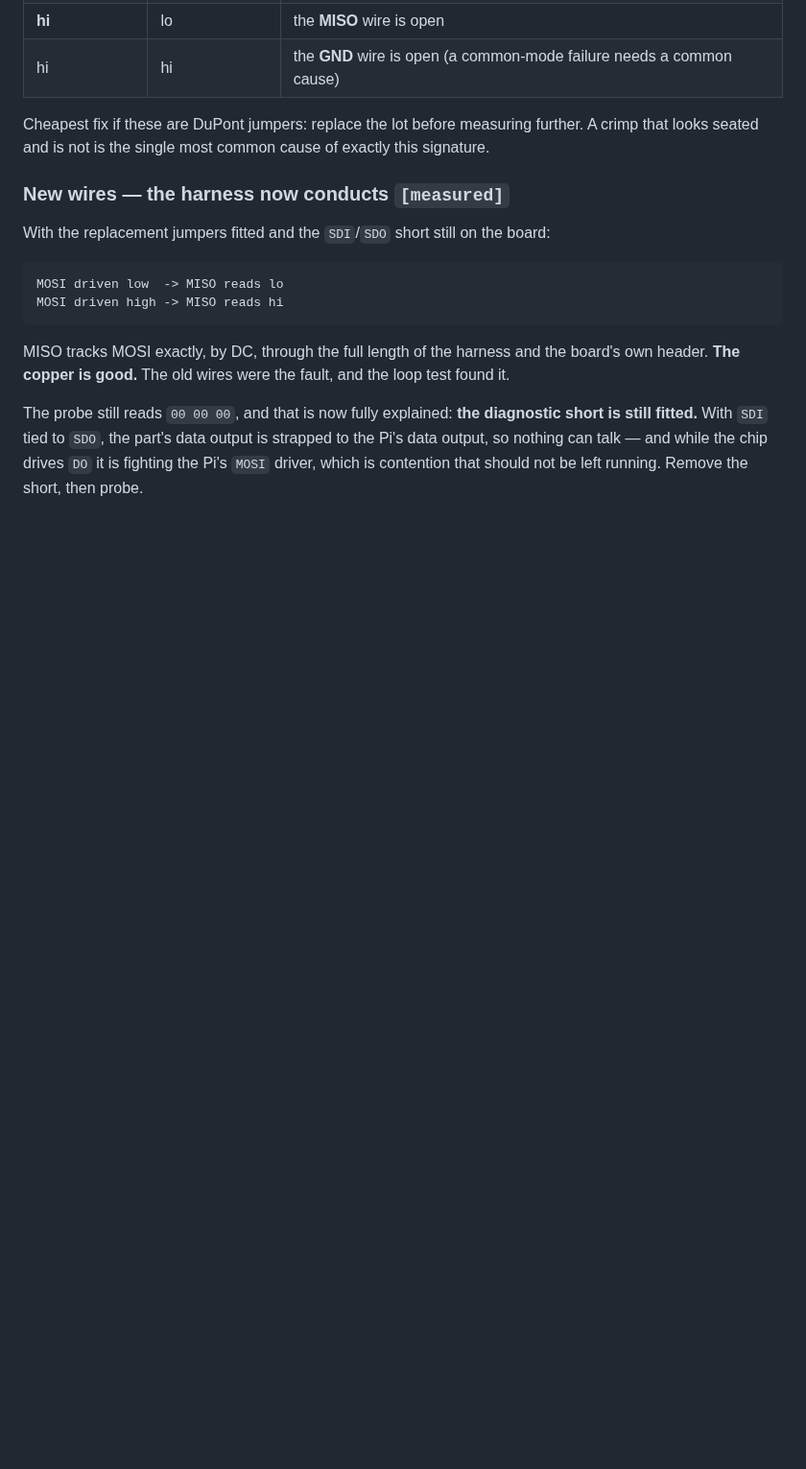
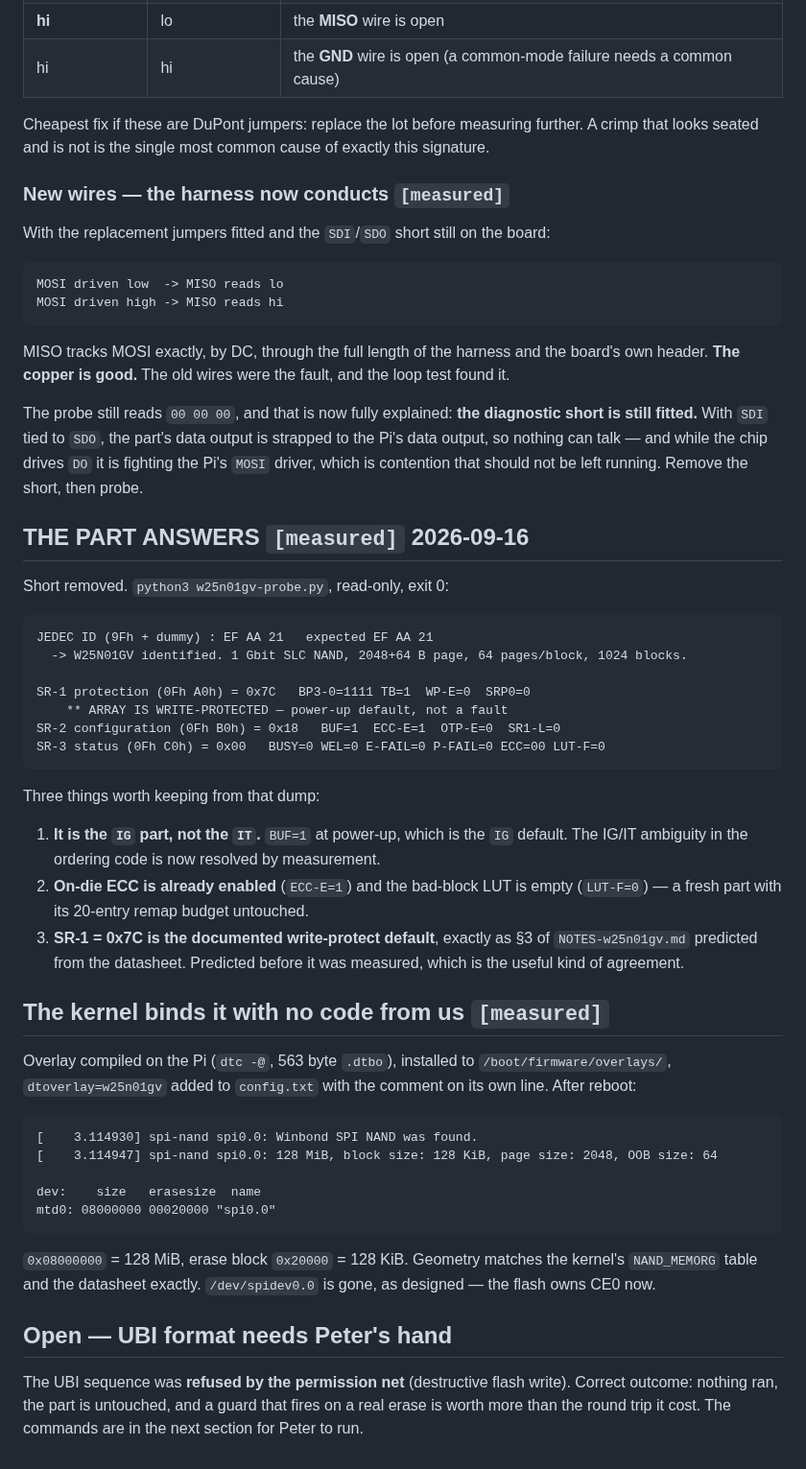
Before and after one commit to pb-aero/lima, a Markdown page: linux/aerovault-spi/RESULTS-2026-09-16.md, the part around the change. Shown at 96% size. Drawn GitHub-style; blank space fills up the shorter version.

Commit message:
[LIMA] EF AA 21 - the part answers, it is the IG variant, and the kernel brings up mtd0 as a 128 MiB NAND with no driver code from us

````diff
--- a/linux/aerovault-spi/RESULTS-2026-09-16.md
+++ b/linux/aerovault-spi/RESULTS-2026-09-16.md
@@ -310,3 +310,49 @@ The probe still reads `00 00 00`, and that is now fully explained: **the diagnos
 fitted.** With `SDI` tied to `SDO`, the part's data output is strapped to the Pi's data output, so
 nothing can talk — and while the chip drives `DO` it is fighting the Pi's `MOSI` driver, which is
 contention that should not be left running. Remove the short, then probe.
+
+## THE PART ANSWERS `[measured]` 2026-09-16
+
+Short removed. `python3 w25n01gv-probe.py`, read-only, exit 0:
+
+```
+JEDEC ID (9Fh + dummy) : EF AA 21   expected EF AA 21
+  -> W25N01GV identified. 1 Gbit SLC NAND, 2048+64 B page, 64 pages/block, 1024 blocks.
+
+SR-1 protection (0Fh A0h) = 0x7C   BP3-0=1111 TB=1  WP-E=0  SRP0=0
+    ** ARRAY IS WRITE-PROTECTED — power-up default, not a fault
+SR-2 configuration (0Fh B0h) = 0x18   BUF=1  ECC-E=1  OTP-E=0  SR1-L=0
+SR-3 status (0Fh C0h) = 0x00   BUSY=0 WEL=0 E-FAIL=0 P-FAIL=0 ECC=00 LUT-F=0
+```
+
+Three things worth keeping from that dump:
+
+1. **It is the `IG` part, not the `IT`.** `BUF=1` at power-up, which is the `IG` default. The
+   IG/IT ambiguity in the ordering code is now resolved by measurement.
+2. **On-die ECC is already enabled** (`ECC-E=1`) and the bad-block LUT is empty (`LUT-F=0`) — a
+   fresh part with its 20-entry remap budget untouched.
+3. **SR-1 = 0x7C is the documented write-protect default**, exactly as §3 of `NOTES-w25n01gv.md`
+   predicted from the datasheet. Predicted before it was measured, which is the useful kind of
+   agreement.
+
+## The kernel binds it with no code from us `[measured]`
+
+Overlay compiled on the Pi (`dtc -@`, 563 byte `.dtbo`), installed to `/boot/firmware/overlays/`,
+`dtoverlay=w25n01gv` added to `config.txt` with the comment on its own line. After reboot:
+
+```
+[    3.114930] spi-nand spi0.0: Winbond SPI NAND was found.
+[    3.114947] spi-nand spi0.0: 128 MiB, block size: 128 KiB, page size: 2048, OOB size: 64
+
+dev:    size   erasesize  name
+mtd0: 08000000 00020000 "spi0.0"
+```
+
+`0x08000000` = 128 MiB, erase block `0x20000` = 128 KiB. Geometry matches the kernel's `NAND_MEMORG`
+table and the datasheet exactly. `/dev/spidev0.0` is gone, as designed — the flash owns CE0 now.
+
+## Open — UBI format needs Peter's hand
+
+The UBI sequence was **refused by the permission net** (destructive flash write). Correct outcome:
+nothing ran, the part is untouched, and a guard that fires on a real erase is worth more than the
+round trip it cost. The commands are in the next section for Peter to run.
````
